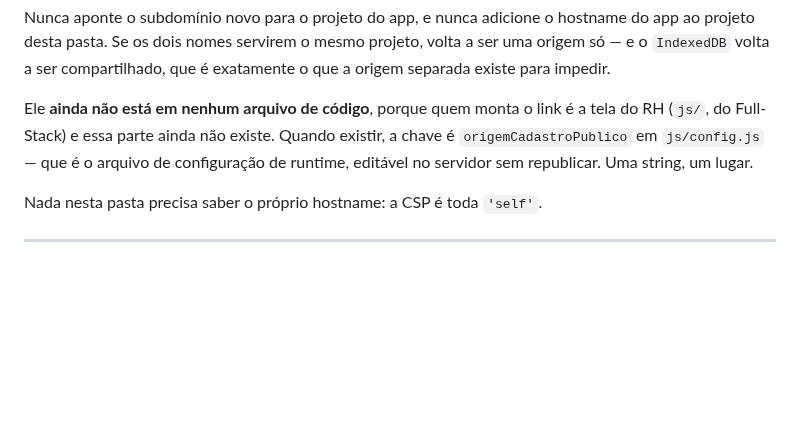
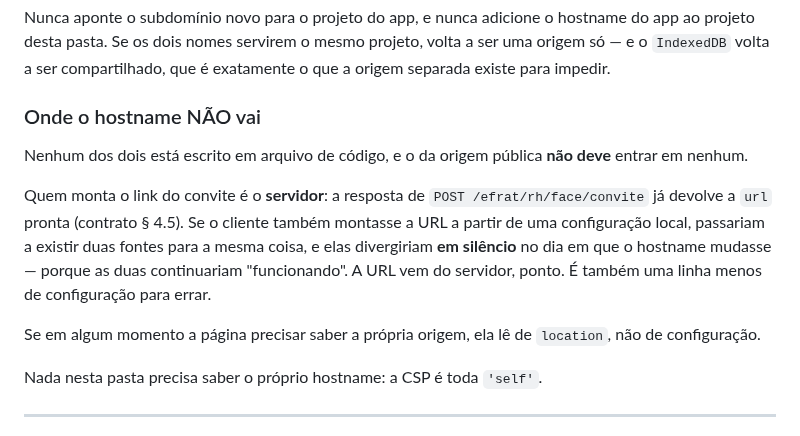
Before and after one commit to BRL4528/control_face_id, a Markdown page: publico/LEIA-ME.md, the part around the change. Drawn GitHub-style; blank space fills up the shorter version.

Commit message:
Remove instrução obsoleta que contrariava a decisão sobre a URL do convite
O parágrafo sobreviveu à reescrita anterior e mandava pôr o hostname em
origemCadastroPublico em js/config.js — exatamente a linha que o Orquestrador
decidiu NÃO criar, porque a resposta de /efrat/rh/face/convite já devolve a url
pronta e duas fontes para a mesma coisa divergem em silêncio no dia em que o
hostname muda.

Trocado por onde o hostname NÃO vai, com o motivo, e a regra de ler de location
se a página algum dia precisar da própria origem. Nenhuma menção a
origemCadastroPublico sobrou no repositório.

Co-Authored-By: Claude Opus 5 <noreply@anthropic.com>

```diff
--- a/publico/LEIA-ME.md
+++ b/publico/LEIA-ME.md
@@ -35,11 +35,20 @@ do app ao projeto desta pasta. Se os dois nomes servirem o mesmo projeto, volta
 ser uma origem só — e o `IndexedDB` volta a ser compartilhado, que é exatamente o
 que a origem separada existe para impedir.
 
-Ele **ainda não está em nenhum arquivo de código**, porque quem monta o link é a
-tela do RH (`js/`, do Full-Stack) e essa parte ainda não existe. Quando existir,
-a chave é `origemCadastroPublico` em `js/config.js` — que é o arquivo de
-configuração de runtime, editável no servidor sem republicar. Uma string, um
-lugar.
+### Onde o hostname NÃO vai
+
+Nenhum dos dois está escrito em arquivo de código, e o da origem pública **não
+deve** entrar em nenhum.
+
+Quem monta o link do convite é o **servidor**: a resposta de
+`POST /efrat/rh/face/convite` já devolve a `url` pronta (contrato § 4.5). Se o
+cliente também montasse a URL a partir de uma configuração local, passariam a
+existir duas fontes para a mesma coisa, e elas divergiriam **em silêncio** no dia
+em que o hostname mudasse — porque as duas continuariam "funcionando". A URL vem
+do servidor, ponto. É também uma linha menos de configuração para errar.
+
+Se em algum momento a página precisar saber a própria origem, ela lê de
+`location`, não de configuração.
 
 Nada nesta pasta precisa saber o próprio hostname: a CSP é toda `'self'`.
 
```
